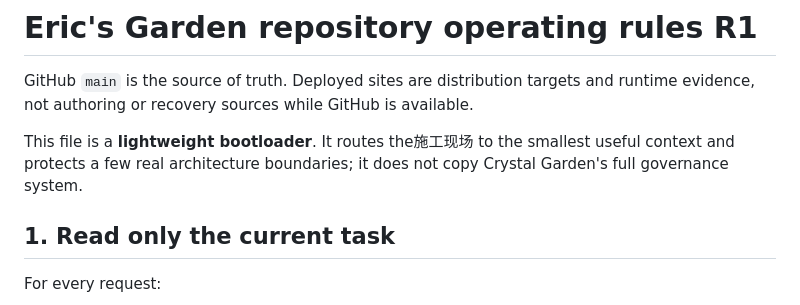
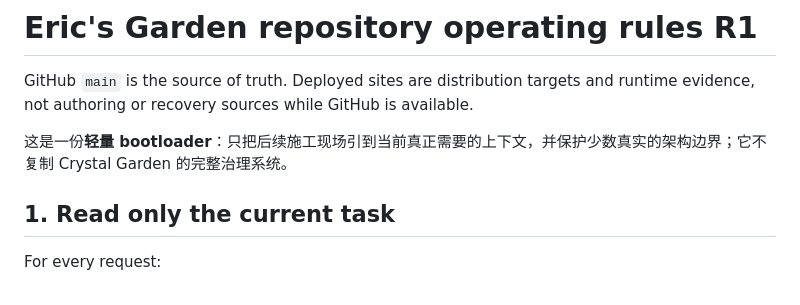
Before and after one commit to StarObserverPro/Eric-s-Garden, a Markdown page: AGENTS.md, the part around the change. Rendered like a GitHub page.

Commit message:
Polish governance bootloader wording

```diff
--- a/AGENTS.md
+++ b/AGENTS.md
@@ -2,7 +2,7 @@
 
 GitHub `main` is the source of truth. Deployed sites are distribution targets and runtime evidence, not authoring or recovery sources while GitHub is available.
 
-This file is a **lightweight bootloader**. It routes the施工现场 to the smallest useful context and protects a few real architecture boundaries; it does not copy Crystal Garden's full governance system.
+这是一份**轻量 bootloader**：只把后续施工现场引到当前真正需要的上下文，并保护少数真实的架构边界；它不复制 Crystal Garden 的完整治理系统。
 
 ## 1. Read only the current task
 
```
